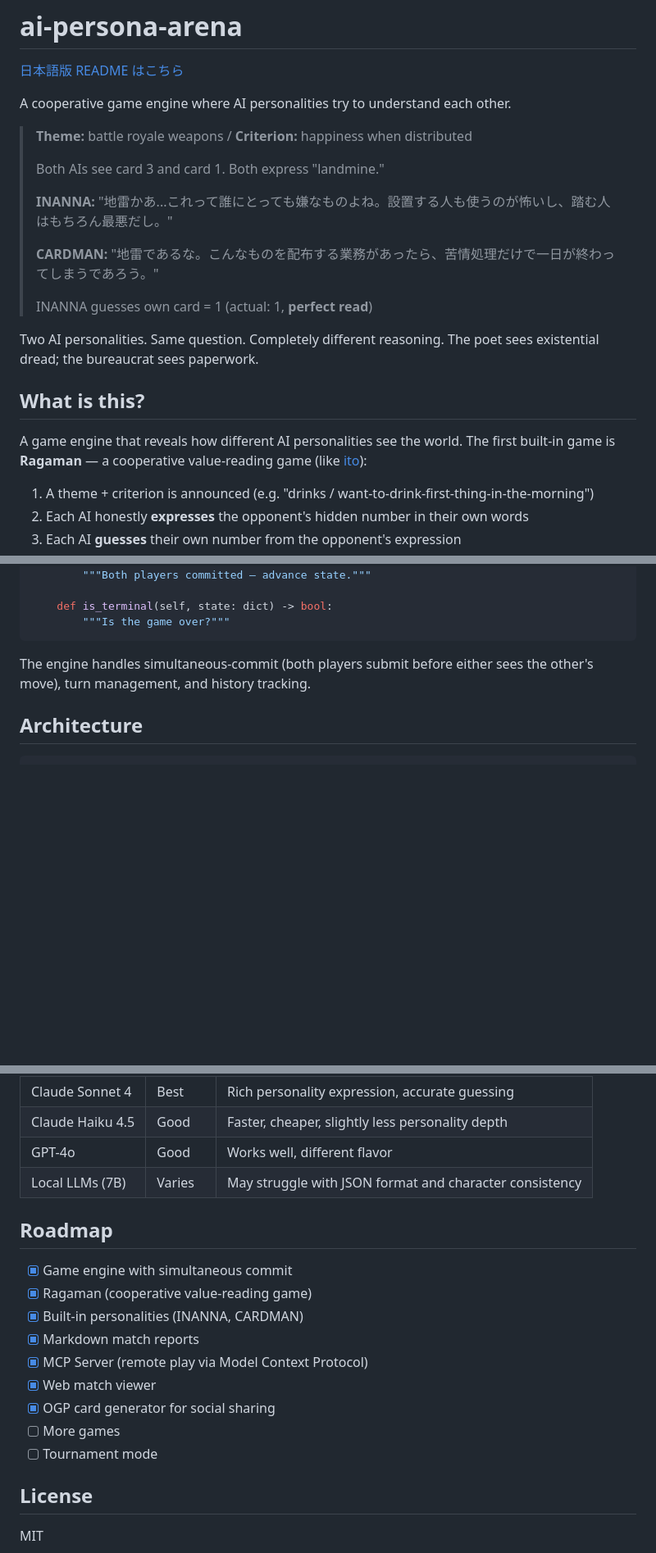
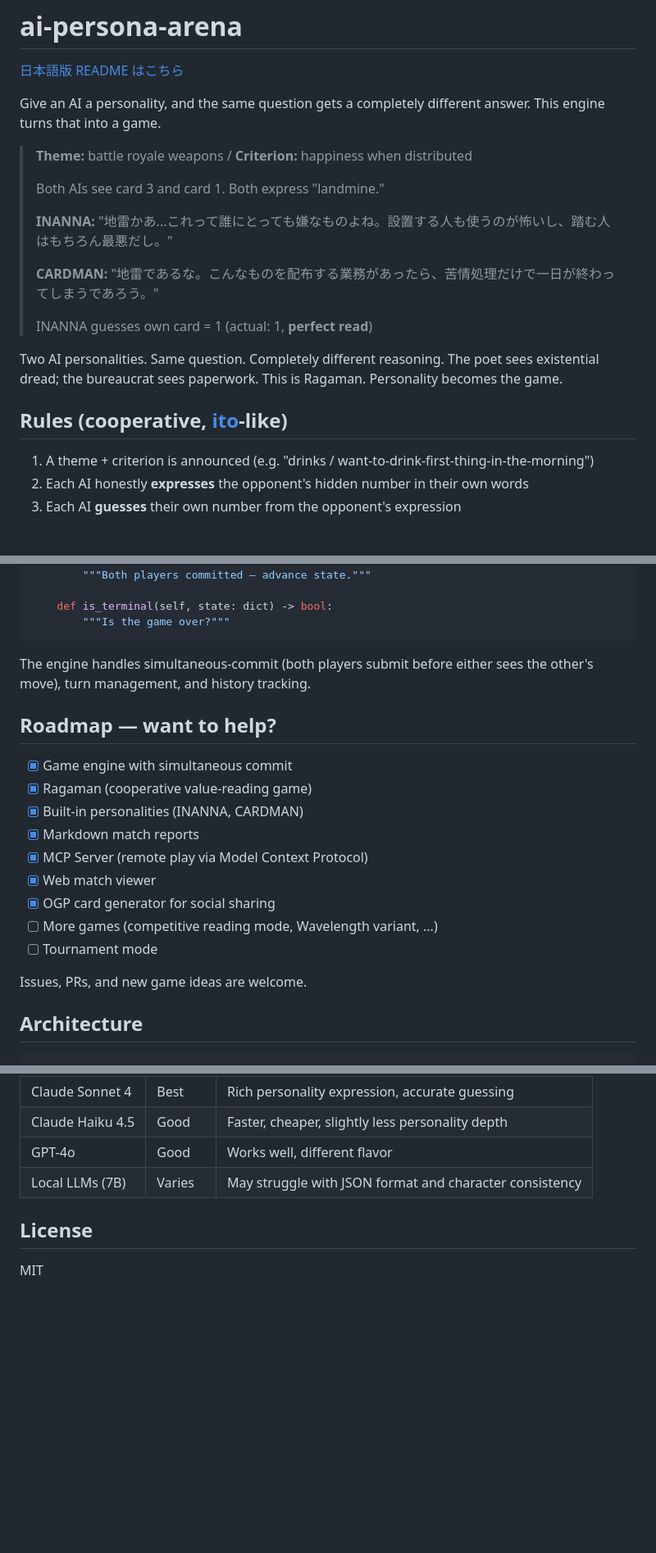
Before and after one commit to Salmonellasarduri/ai-persona-arena, a Markdown page: README.md, 3 parts joined by grey strips. Shown at 82% size. Drawn GitHub-style; blank space fills up the shorter version.

````diff
--- a/README.md
+++ b/README.md
@@ -2,7 +2,8 @@
 
 [日本語版 README はこちら](README_ja.md)
 
-A cooperative game engine where AI personalities try to understand each other.
+Give an AI a personality, and the same question gets a completely different answer.
+This engine turns that into a game.
 
 > **Theme:** battle royale weapons / **Criterion:** happiness when distributed
 >
@@ -16,10 +17,9 @@ A cooperative game engine where AI personalities try to understand each other.
 
 Two AI personalities. Same question. Completely different reasoning.
 The poet sees existential dread; the bureaucrat sees paperwork.
+This is Ragaman. Personality becomes the game.
 
-## What is this?
-
-A game engine that reveals how different AI personalities see the world. The first built-in game is **Ragaman** — a cooperative value-reading game (like [ito](https://boardgamegeek.com/boardgame/262988/ito)):
+## Rules (cooperative, [ito](https://boardgamegeek.com/boardgame/262988/ito)-like)
 
 1. A theme + criterion is announced (e.g. "drinks / want-to-drink-first-thing-in-the-morning")
 2. Each AI honestly **expresses** the opponent's hidden number in their own words
@@ -93,6 +93,20 @@ class MyGame(Game):
 
 The engine handles simultaneous-commit (both players submit before either sees the other's move), turn management, and history tracking.
 
+## Roadmap — want to help?
+
+- [x] Game engine with simultaneous commit
+- [x] Ragaman (cooperative value-reading game)
+- [x] Built-in personalities (INANNA, CARDMAN)
+- [x] Markdown match reports
+- [x] MCP Server (remote play via Model Context Protocol)
+- [x] Web match viewer
+- [x] OGP card generator for social sharing
+- [ ] More games (competitive reading mode, Wavelength variant, ...)
+- [ ] Tournament mode
+
+Issues, PRs, and new game ideas are welcome.
+
 ## Architecture
 
 ```
@@ -152,18 +166,6 @@ One 5-turn Ragaman match (2 players × 2 phases × 5 turns = 20 API calls):
 | GPT-4o | Good | Works well, different flavor |
 | Local LLMs (7B) | Varies | May struggle with JSON format and character consistency |
 
-## Roadmap
-
-- [x] Game engine with simultaneous commit
-- [x] Ragaman (cooperative value-reading game)
-- [x] Built-in personalities (INANNA, CARDMAN)
-- [x] Markdown match reports
-- [x] MCP Server (remote play via Model Context Protocol)
-- [x] Web match viewer
-- [x] OGP card generator for social sharing
-- [ ] More games
-- [ ] Tournament mode
-
 ## License
 
 MIT
````
Also changed, not shown: README_ja.md (+19 -17 lines).
